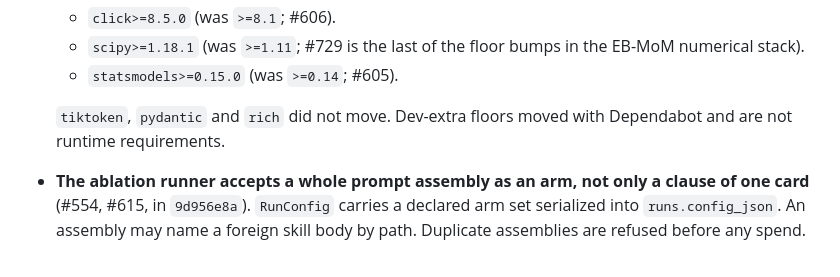
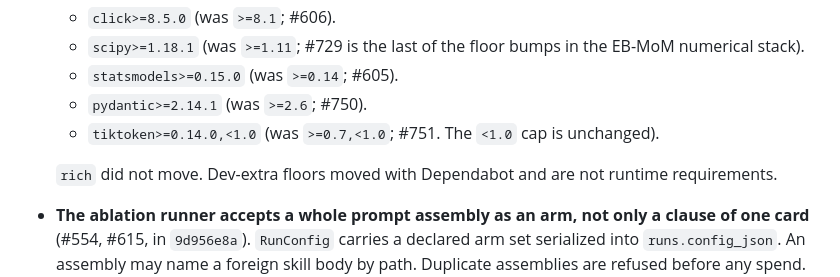
Before and after one commit to MrBinnacle/skill-harness, a Markdown page: CHANGELOG.md, the part around the change. GitHub-like rendering.

Commit message:
docs(changelog): record the pydantic and tiktoken floor rises
The [Unreleased] floor list said `tiktoken`, `pydantic` and `rich` did not
move. #750 raised the pydantic floor from >=2.6 to >=2.14.1 and #751 raised
the tiktoken floor from >=0.7,<1.0 to >=0.14.0,<1.0, so that sentence became
false when they merged. Both floors are measured against v0.3.0's
pyproject.toml, as the section states. rich is still >=13.7 at v0.3.0 and at
HEAD.

Co-Authored-By: Claude Opus 5.5 <noreply@anthropic.com>
Claude-Session: https://claude.ai/code/session_019aC5VJuH1j8MYhnvAgGP7S

```diff
--- a/CHANGELOG.md
+++ b/CHANGELOG.md
@@ -65,9 +65,12 @@ A program that matched the old value stops matching and reports nothing.
   - `scipy>=1.18.1` (was `>=1.11`; #729 is the last of the floor bumps in
     the EB-MoM numerical stack).
   - `statsmodels>=0.15.0` (was `>=0.14`; #605).
+  - `pydantic>=2.14.1` (was `>=2.6`; #750).
+  - `tiktoken>=0.14.0,<1.0` (was `>=0.7,<1.0`; #751. The `<1.0` cap is
+    unchanged).
 
-  `tiktoken`, `pydantic` and `rich` did not move. Dev-extra floors moved with
-  Dependabot and are not runtime requirements.
+  `rich` did not move. Dev-extra floors moved with Dependabot and are not
+  runtime requirements.
 
 - **The ablation runner accepts a whole prompt assembly as an arm, not only a
   clause of one card** (#554, #615, in `9d956e8a`). `RunConfig` carries a
```
